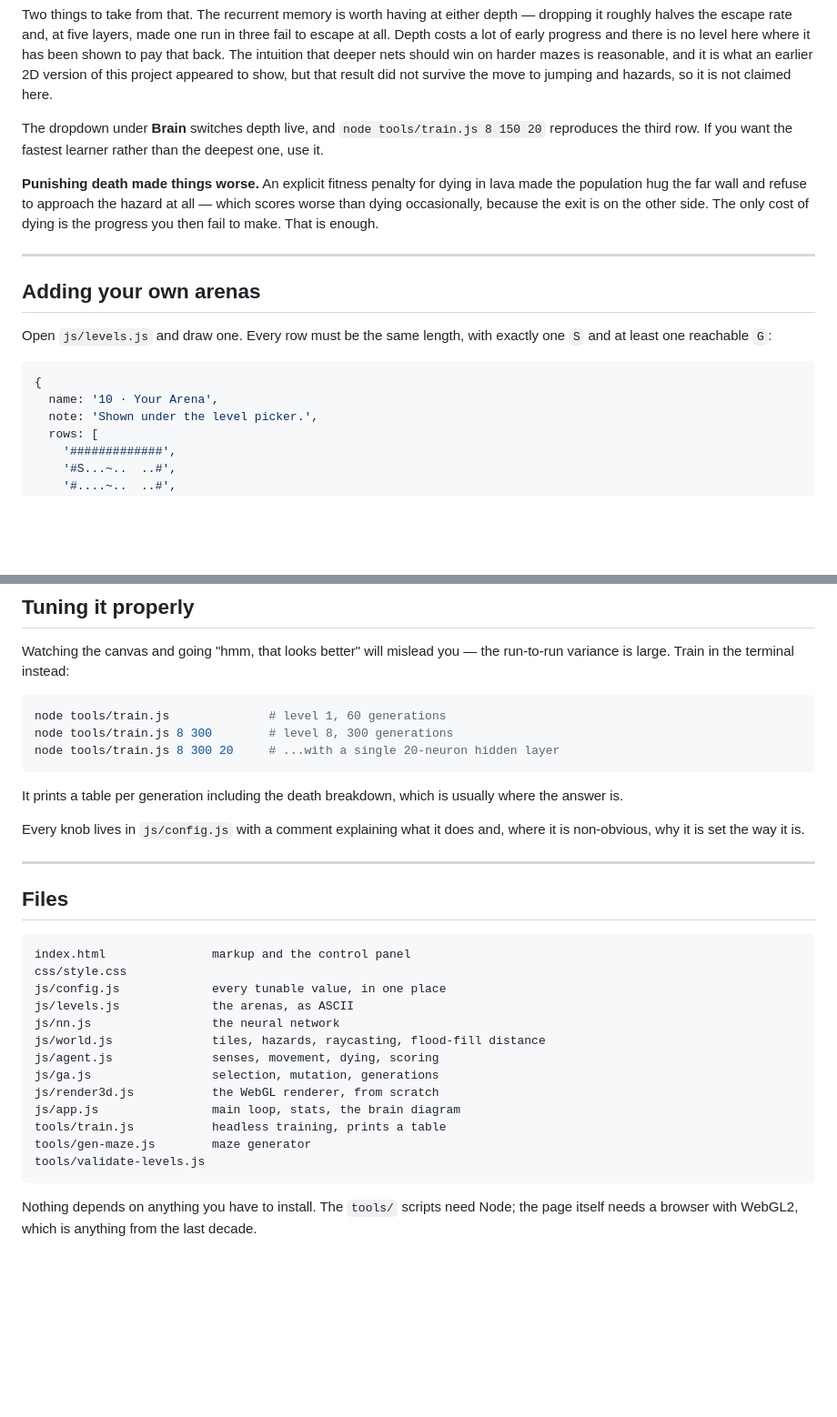
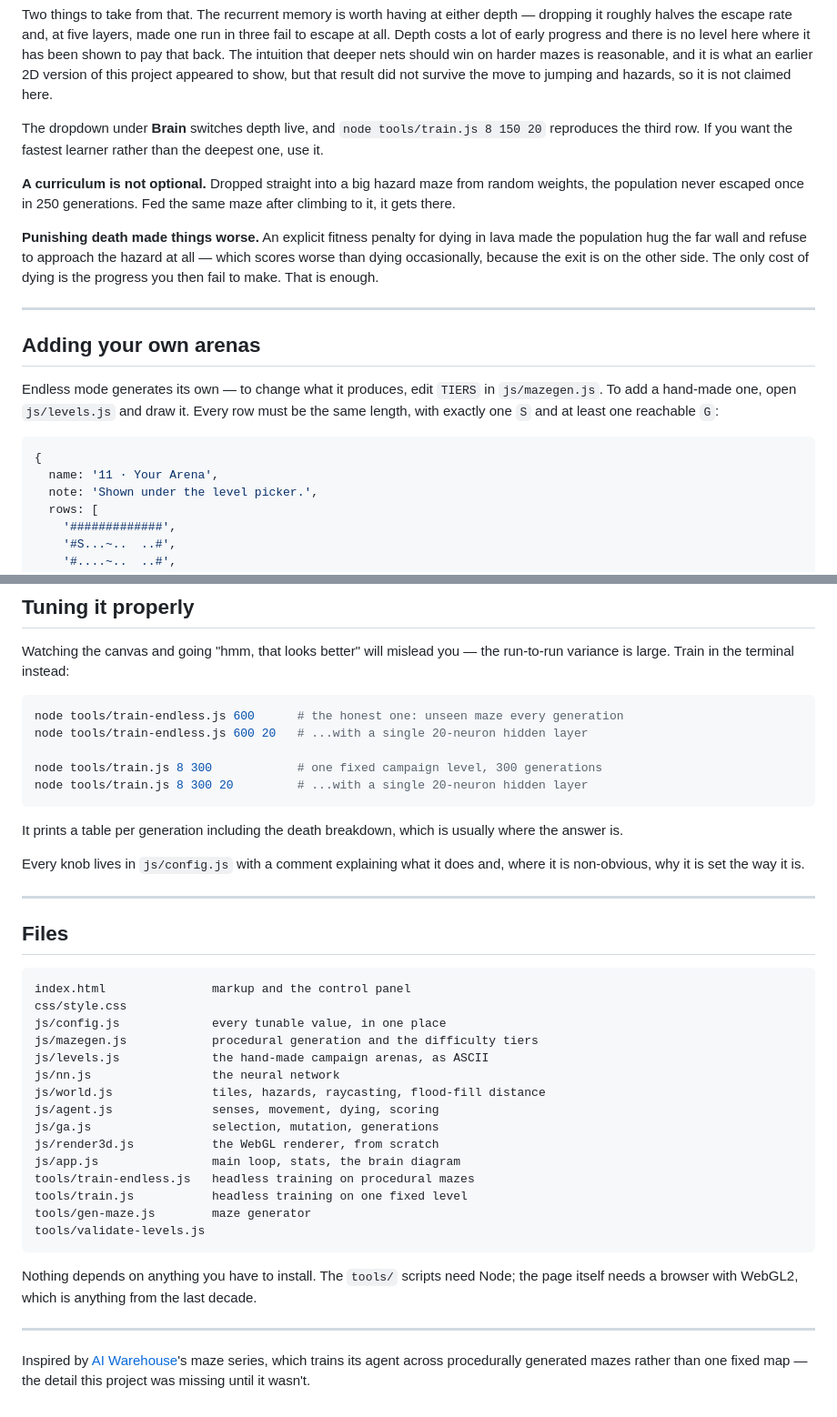
Before and after one commit to Coder5330/ai-learning, a Markdown page: README.md, 2 parts joined by grey strips. Shown at 91% size. Drawn GitHub-style; blank space fills up the shorter version.

````diff
--- a/README.md
+++ b/README.md
@@ -134,6 +195,10 @@ The dropdown under **Brain** switches depth live, and `node tools/train.js 8
 150 20` reproduces the third row. If you want the fastest learner rather than
 the deepest one, use it.
 
+**A curriculum is not optional.** Dropped straight into a big hazard maze from
+random weights, the population never escaped once in 250 generations. Fed the
+same maze after climbing to it, it gets there.
+
 **Punishing death made things worse.** An explicit fitness penalty for dying in
 lava made the population hug the far wall and refuse to approach the hazard at
 all — which scores worse than dying occasionally, because the exit is on the
@@ -144,12 +209,13 @@ is enough.
 
 ## Adding your own arenas
 
-Open `js/levels.js` and draw one. Every row must be the same length, with
+Endless mode generates its own — to change what it produces, edit `TIERS` in
+`js/mazegen.js`. To add a hand-made one, open `js/levels.js` and draw it. Every row must be the same length, with
 exactly one `S` and at least one reachable `G`:
 
 ```js
 {
-  name: '10 · Your Arena',
+  name: '11 · Your Arena',
   note: 'Shown under the level picker.',
   rows: [
     '#############',
@@ -227,9 +293,11 @@ Watching the canvas and going "hmm, that looks better" will mislead you — the
 run-to-run variance is large. Train in the terminal instead:
 
 ```sh
-node tools/train.js              # level 1, 60 generations
-node tools/train.js 8 300        # level 8, 300 generations
-node tools/train.js 8 300 20     # ...with a single 20-neuron hidden layer
+node tools/train-endless.js 600      # the honest one: unseen maze every generation
+node tools/train-endless.js 600 20   # ...with a single 20-neuron hidden layer
+
+node tools/train.js 8 300            # one fixed campaign level, 300 generations
+node tools/train.js 8 300 20         # ...with a single 20-neuron hidden layer
 ```
 
 It prints a table per generation including the death breakdown, which is
@@ -246,14 +314,16 @@ where it is non-obvious, why it is set the way it is.
 index.html               markup and the control panel
 css/style.css
 js/config.js             every tunable value, in one place
-js/levels.js             the arenas, as ASCII
+js/mazegen.js            procedural generation and the difficulty tiers
+js/levels.js             the hand-made campaign arenas, as ASCII
 js/nn.js                 the neural network
 js/world.js              tiles, hazards, raycasting, flood-fill distance
 js/agent.js              senses, movement, dying, scoring
 js/ga.js                 selection, mutation, generations
 js/render3d.js           the WebGL renderer, from scratch
 js/app.js                main loop, stats, the brain diagram
-tools/train.js           headless training, prints a table
+tools/train-endless.js   headless training on procedural mazes
+tools/train.js           headless training on one fixed level
 tools/gen-maze.js        maze generator
 tools/validate-levels.js
 ```
@@ -261,3 +331,9 @@ tools/validate-levels.js
 Nothing depends on anything you have to install. The `tools/` scripts need
 Node; the page itself needs a browser with WebGL2, which is anything from the
 last decade.
+
+---
+
+Inspired by [AI Warehouse](https://www.youtube.com/watch?v=M4AYM1XwJd4)'s maze
+series, which trains its agent across procedurally generated mazes rather than
+one fixed map — the detail this project was missing until it wasn't.
````
Also changed, not shown: other parts of README.md (+69 -8 lines).
